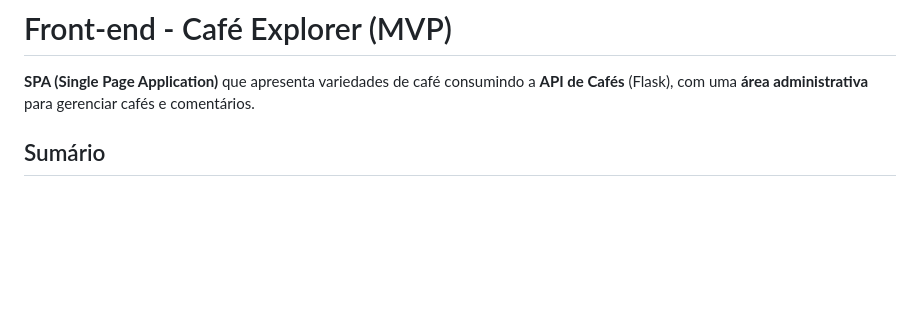
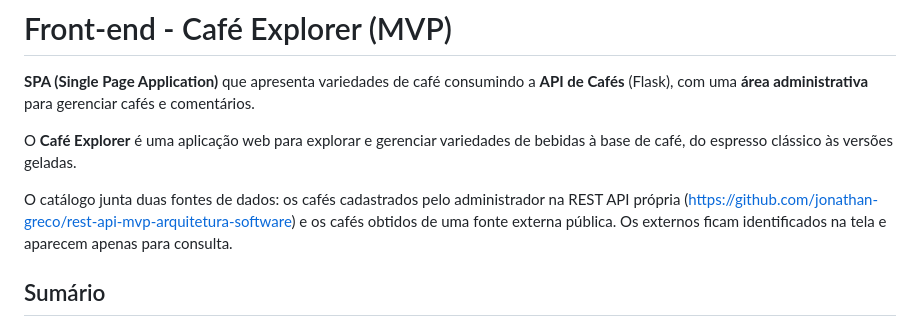
Before and after one commit to jonathan-greco/frontend-mvp-arquitetura-software, a Markdown page: README.md, the part around the change. Drawn GitHub-style; blank space fills up the shorter version.

Commit message:
Melhorias gerais

```diff
--- a/README.md
+++ b/README.md
@@ -1,6 +1,11 @@
 # Front-end - Café Explorer (MVP)
 
 **SPA (Single Page Application)** que apresenta variedades de café consumindo a **API de Cafés** (Flask), com uma **área administrativa** para gerenciar cafés e comentários.
+
+O **Café Explorer** é uma aplicação web para explorar e gerenciar variedades de bebidas à base de café, do espresso clássico às versões geladas.
+
+O catálogo junta duas fontes de dados: os cafés cadastrados pelo administrador na REST API própria (https://github.com/jonathan-greco/rest-api-mvp-arquitetura-software) e os cafés obtidos de uma fonte externa pública. Os externos ficam identificados na tela e aparecem apenas para consulta.
+
 
 ## Sumário
 
```
